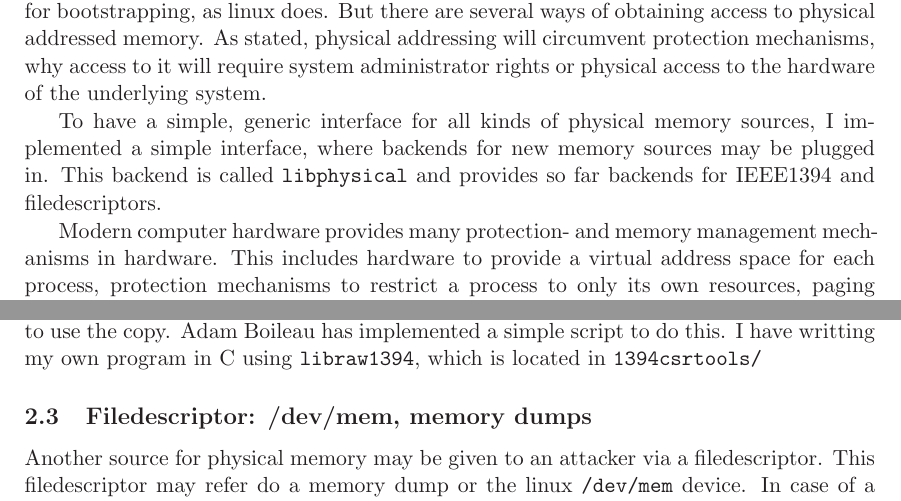
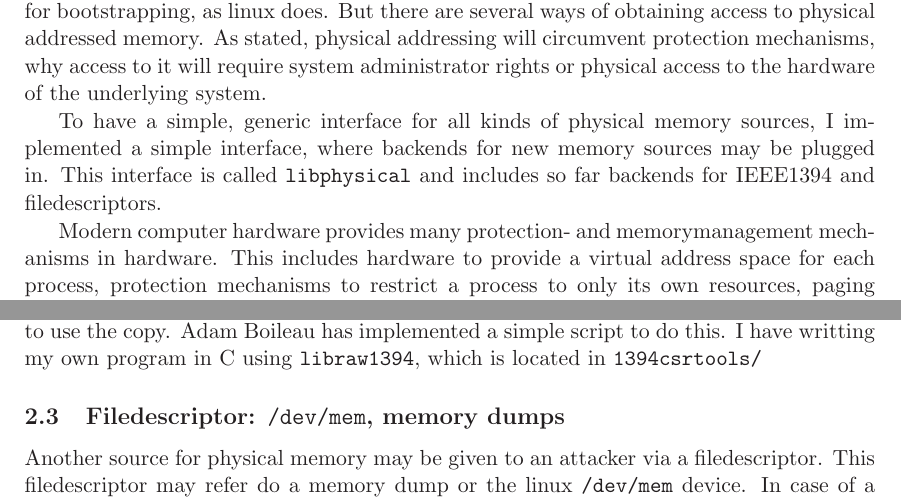
Before and after one commit to dpiegdon/SEAT1394, a LaTeX document (paper/paper.tex, which reads paper/memsources.tex): two parts of pages 5 and 7 of 15, joined at a grey line, cut so that both start at the same text. Compiled offline with LaTeX, dvips and Ghostscript.

Commit message:
paper: minor fixes
git-svn-id: file:///home/dpiegdon/repositories/subversion/SEAT1394/trunk@109 e86586aa-b51f-0410-b3e5-995dd3868ebd

```diff
--- a/paper/memsources.tex
+++ b/paper/memsources.tex
@@ -17,10 +17,10 @@ of the underlying system.
 
 To have a simple, generic interface for all kinds of physical memory sources, I
 implemented a simple interface, where backends for new memory sources may be
-plugged in. This backend is called \texttt{libphysical} and provides so far
+plugged in. This interface is called \texttt{libphysical} and includes so far
 backends for IEEE1394 and filedescriptors.
 
-Modern computer hardware provides many protection- and memory management
+Modern computer hardware provides many protection- and memorymanagement
 mechanisms in hardware. This includes hardware to provide a virtual address
 space for each process, protection mechanisms to restrict a process to only its
 own resources, paging to extend memory to harddisks and fragment available
@@ -180,7 +180,7 @@ using \texttt{libraw1394}, which is located in \texttt{1394csrtools/}
 
 
 
-\subsection{Filedescriptor: /dev/mem, memory dumps}
+\subsection{Filedescriptor: \texttt{/dev/mem}, memory dumps}
 
 Another source for physical memory may be given to an attacker via a
 filedescriptor. This filedescriptor may refer do a memory dump or the linux
```
Also changed, not shown: paper/memsources.tex (2 more changed lines).
